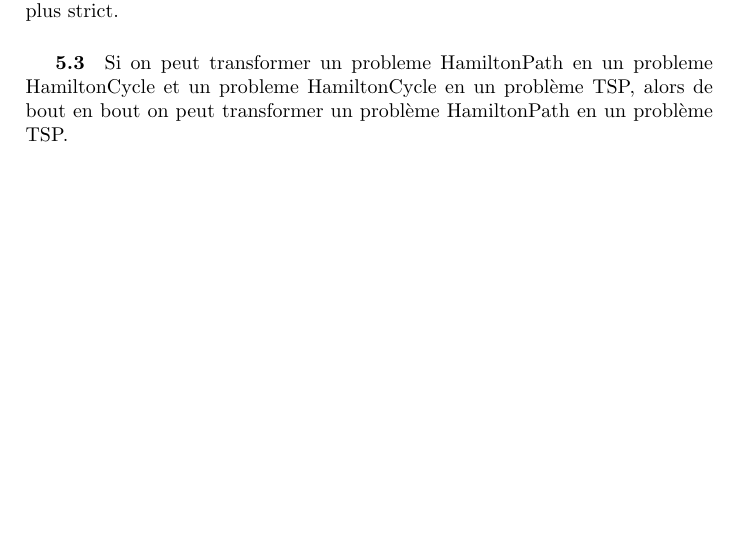
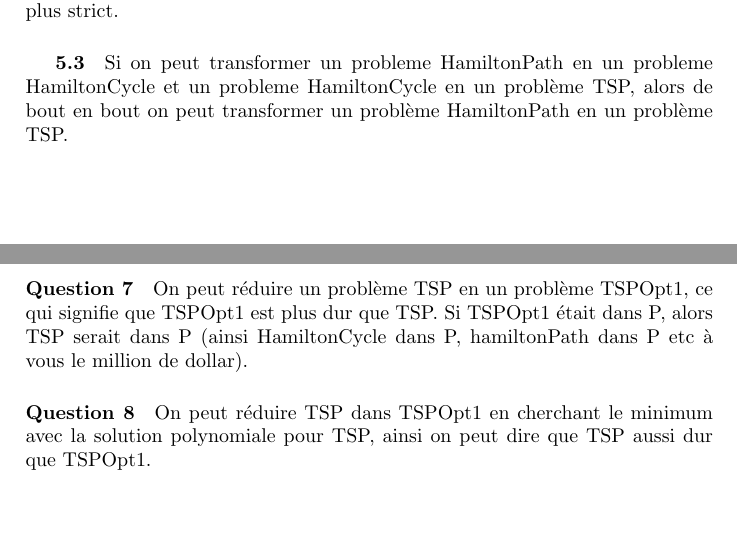
Before and after one commit to Grimnack/tp4_act, a LaTeX document (compte-rendu.tex): part of page 2 of 2 before the commit and two parts of pages 2 and 3 of 3 after it, the two joined at a grey line, cut so that both start at the same text, the shorter picture padded with empty space. Compiled offline with pdfLaTeX.

Commit message:
fini maggle

```diff
--- a/compte-rendu.tex
+++ b/compte-rendu.tex
@@ -115,4 +115,10 @@ Il est possible de réduire l'instance de HamiltonPath dans HamiltonCycle puisqu
 Si on peut transformer un probleme HamiltonPath en un probleme HamiltonCycle et un probleme HamiltonCycle en un problème TSP, alors de bout en bout on peut
 transformer un problème HamiltonPath en un problème TSP.
 
+\paragraph{Question 7}
+On peut réduire un problème TSP en un problème TSPOpt1, ce qui signifie que TSPOpt1 est plus dur que TSP. Si TSPOpt1 était dans P,
+alors TSP serait dans P (ainsi HamiltonCycle dans P, hamiltonPath dans P etc à vous le million de dollar).
+
+\paragraph{Question 8}
+On peut réduire TSP dans TSPOpt1 en cherchant le minimum avec la solution polynomiale pour TSP, ainsi on peut dire que TSP aussi dur que TSPOpt1.
 \end{document}
```
